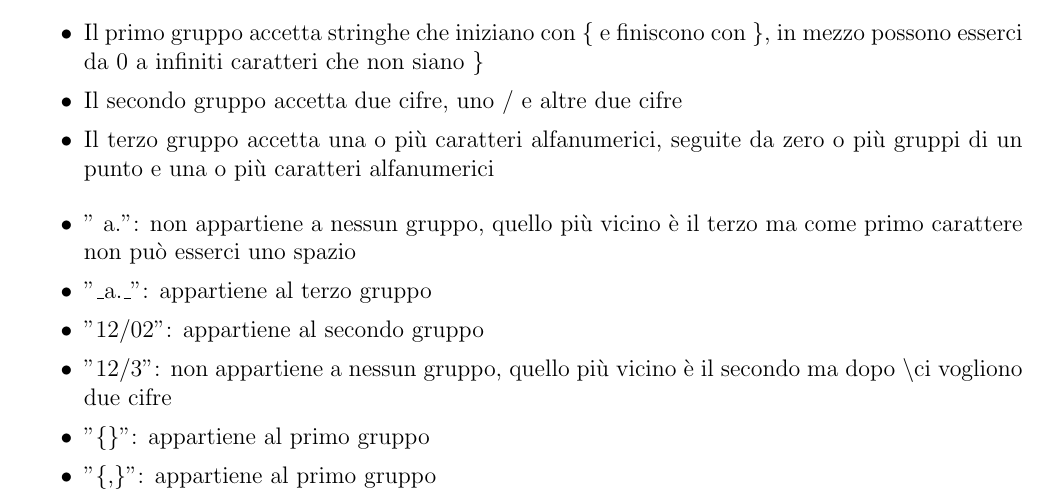
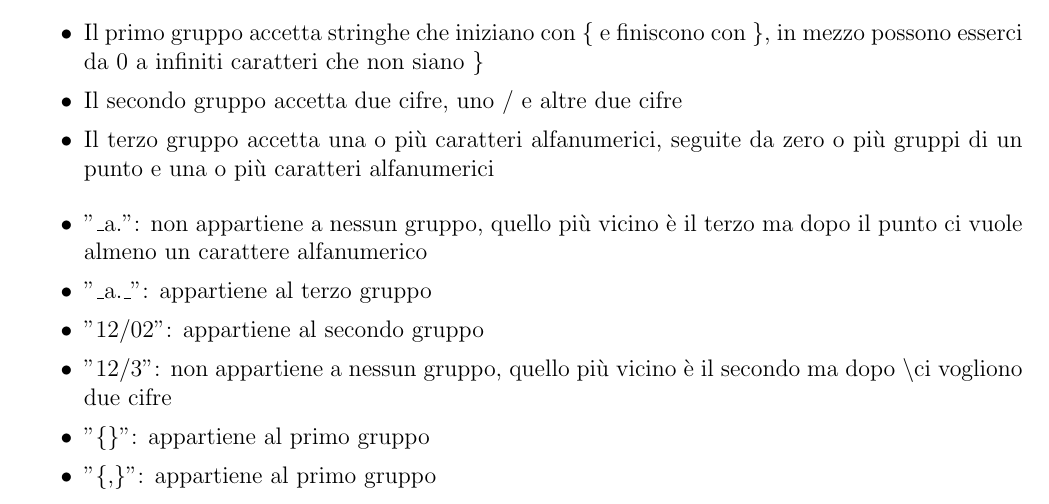
Before and after one commit to GekkeijuITA/LPO, a LaTeX document (Regex/Regex.tex): part of page 2 of 2, cut so that both start at the same text. Compiled offline with pdfLaTeX.

```diff
--- a/Grammatiche/Regex.tex
+++ b/Regex/Regex.tex
@@ -63,7 +63,7 @@
     \item Il terzo gruppo accetta una o più caratteri alfanumerici, seguite da zero o più gruppi di un punto e una o più caratteri alfanumerici
 \end{itemize}
 \begin{itemize}
-    \item " a.": non appartiene a nessun gruppo, quello più vicino è il terzo ma come primo carattere non può esserci uno spazio
+    \item "\_a.": non appartiene a nessun gruppo, quello più vicino è il terzo ma dopo il punto ci vuole almeno un carattere alfanumerico
     \item "\_a.\_": appartiene al terzo gruppo
     \item "12/02": appartiene al secondo gruppo
     \item "12/3": non appartiene a nessun gruppo, quello più vicino è il secondo ma dopo \textbackslash ci vogliono due cifre
```
Also changed, not shown: Grammatiche/Regex.pdf (deleted), Regex/Regex.pdf (added).
